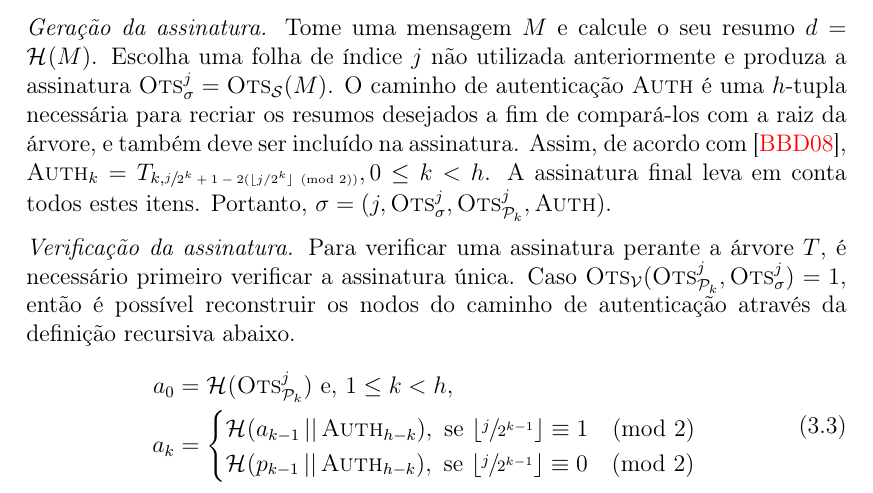
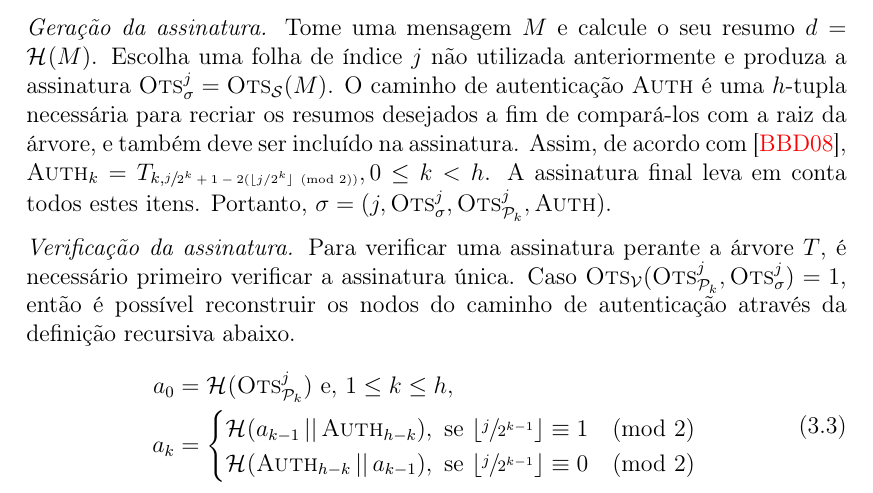
Before and after one commit to zambonin/bsc, a LaTeX document (bsc.tex): part of page 18 of 21, cut so that both start at the same text. Compiled offline with pdfLaTeX.

Commit message:
sharelatex: update bsc.tex from r6607 to r6620

```diff
--- a/bsc.tex
+++ b/bsc.tex
@@ -821,11 +821,11 @@ Formalmente, seja uma árvore de Merkle $T$ com $h \geq 2$. Tome um esquema de a
     \item[] \emph{Verificação da assinatura.} Para verificar uma assinatura perante a árvore $T$, é necessário primeiro verificar a assinatura única. Caso $\textsc{Ots}_{\mathcal{V}}(\textsc{Ots}_\text{\pk{}}^{j}, \textsc{Ots}_{\sigma}^{j}) = 1$, então é possível reconstruir os nodos do caminho de autenticação através da definição recursiva abaixo.
     \begin{equation}
     \begin{split}
-    a_{0} &= \hash{\textsc{Ots}_\text{\pk{}}^{j}} \text{ e, } 1 \leq k < h, \\
+    a_{0} &= \hash{\textsc{Ots}_\text{\pk{}}^{j}} \text{ e, } 1 \leq k \leq h, \\
     a_{k} &=
     \begin{cases}
     \hash{a_{k - 1} \concat \textsc{Auth}_{h - k}}, \text{ se } \lfloor \sfrac{j}{2^{k - 1}} \rfloor \equiv 1 \pmod{2} \\
-    \hash{p_{k - 1} \concat \textsc{Auth}_{h - k}}, \text{ se } \lfloor \sfrac{j}{2^{k - 1}} \rfloor \equiv 0 \pmod{2} \\
+    \hash{\textsc{Auth}_{h - k} \concat a_{k - 1}}, \text{ se } \lfloor \sfrac{j}{2^{k - 1}} \rfloor \equiv 0 \pmod{2} \\
     \end{cases}
     \end{split}
     \end{equation}
```
